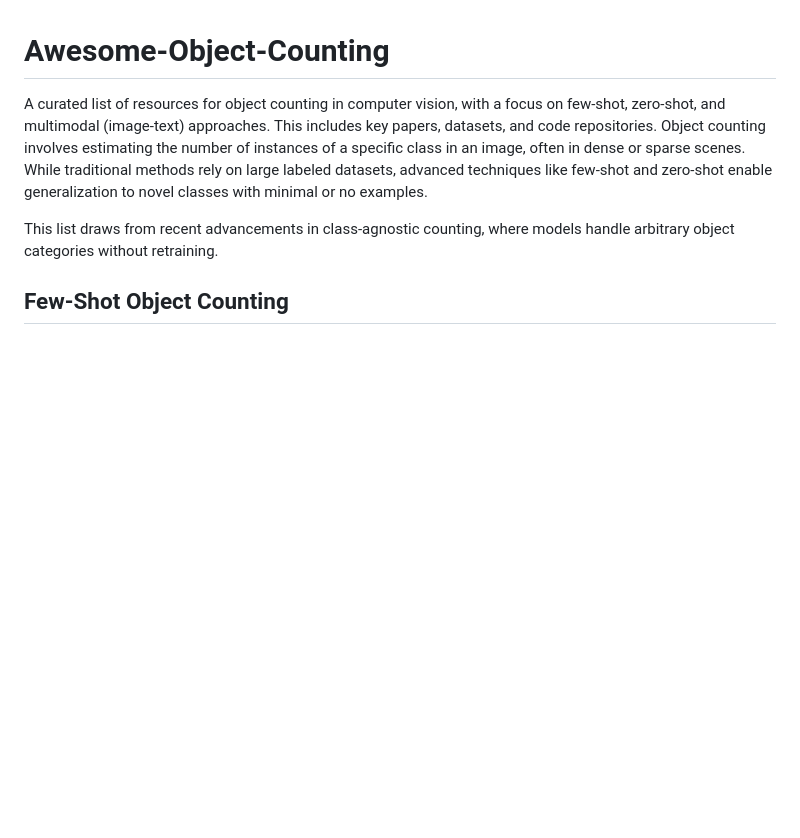
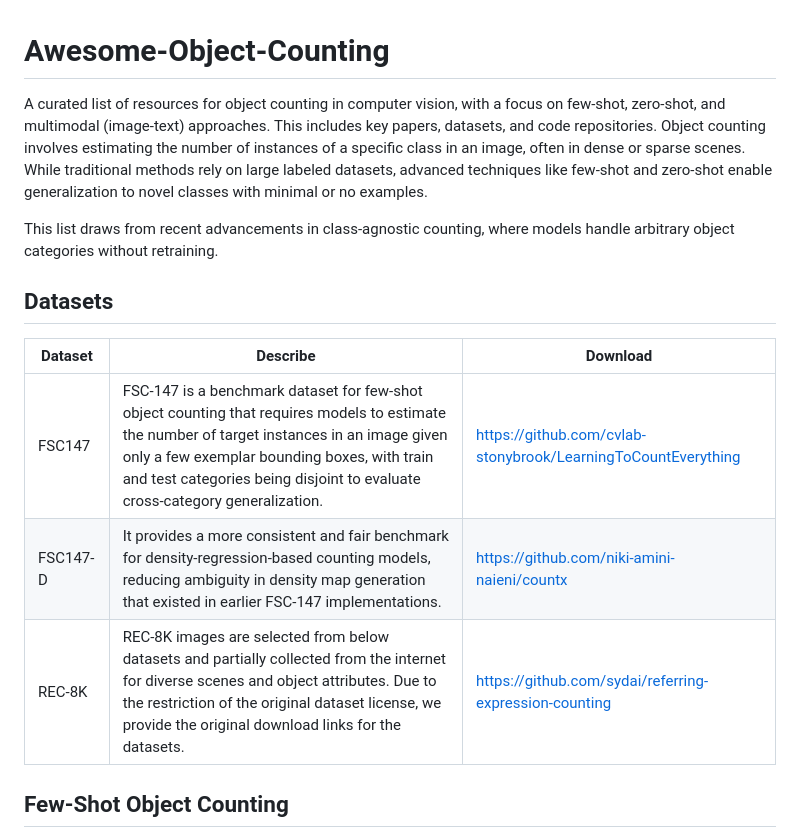
Before and after one commit to Jason-Mar1/Awesome-Object-Counting, a Markdown page: README.md, the part around the change. GitHub-like rendering; blank space fills up the shorter version.

```diff
--- a/README.md
+++ b/README.md
@@ -3,6 +3,16 @@
 A curated list of resources for object counting in computer vision, with a focus on few-shot, zero-shot, and multimodal (image-text) approaches. This includes key papers, datasets, and code repositories. Object counting involves estimating the number of instances of a specific class in an image, often in dense or sparse scenes. While traditional methods rely on large labeled datasets, advanced techniques like few-shot and zero-shot enable generalization to novel classes with minimal or no examples.
 
 This list draws from recent advancements in class-agnostic counting, where models handle arbitrary object categories without retraining.
+
+## Datasets
+
+| Dataset  | Describe                                                     | Download                                                     |
+| -------- | ------------------------------------------------------------ | ------------------------------------------------------------ |
+| FSC147   | FSC-147 is a benchmark dataset for few-shot object counting that requires models to estimate the number of target instances in an image given only a few exemplar bounding boxes, with train and test categories being disjoint to evaluate cross-category generalization. | https://github.com/cvlab-stonybrook/LearningToCountEverything |
+| FSC147-D | It provides a more consistent and fair benchmark for density-regression-based counting models, reducing ambiguity in density map generation that existed in earlier FSC-147 implementations. | https://github.com/niki-amini-naieni/countx                  |
+| REC-8K   | REC-8K images are selected from below datasets and partially collected from the internet for diverse scenes and object attributes. Due to the restriction of the original dataset license, we provide the original download links for the datasets. | https://github.com/sydai/referring-expression-counting       |
+
+
 
 ## Few-Shot Object Counting
 Few-shot object counting uses a small number of exemplars (e.g., 1-5 bounding boxes or images) to count objects of a novel class in a query image.
```
